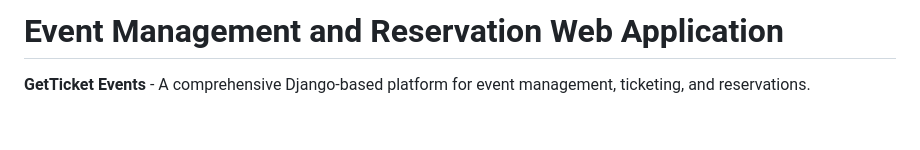
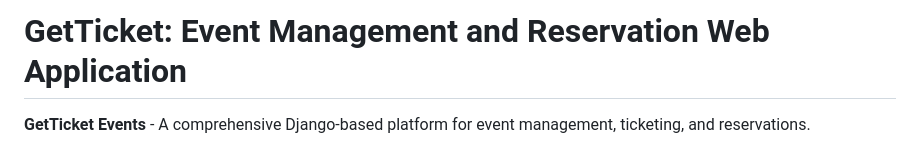
Before and after one commit to sunset0331/EventTicketBooking, a Markdown page: README.md, the part around the change. Rendered like a GitHub page; blank space fills up the shorter version.

Commit message:
added name

```diff
--- a/README.md
+++ b/README.md
@@ -1,4 +1,4 @@
-# Event Management and Reservation Web Application
+# GetTicket: Event Management and Reservation Web Application
 
 **GetTicket Events** - A comprehensive Django-based platform for event management, ticketing, and reservations.
 
```
